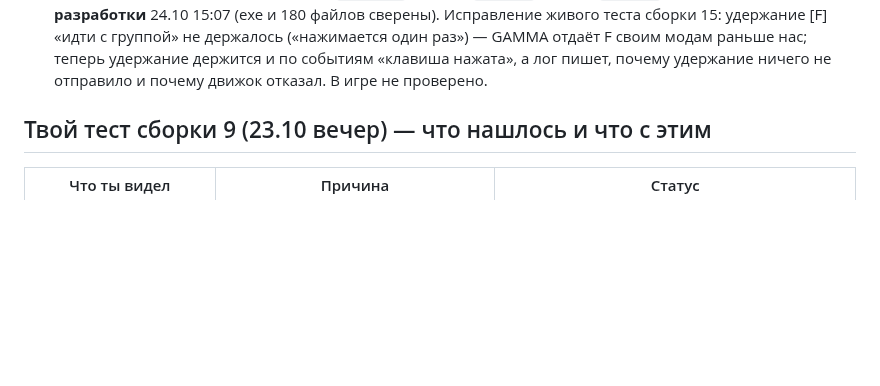
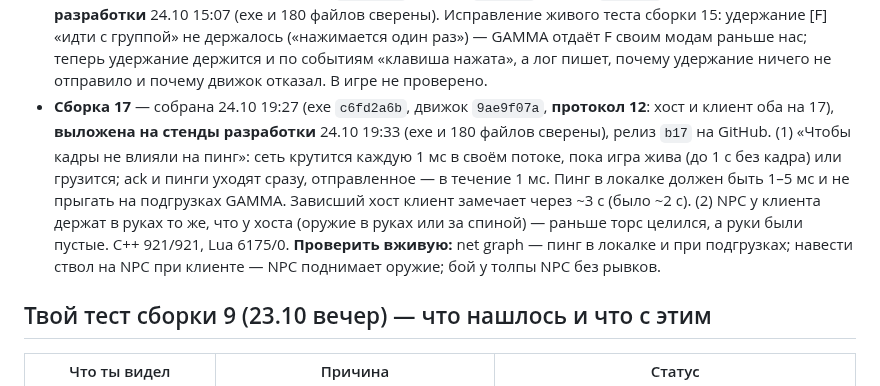
Before and after one commit to stormie-labs/RayLink-Coop, a Markdown page: docs/STATUS.md, the part around one of its changes. Rendered like a GitHub page; blank space fills up the shorter version.

```diff
--- a/docs/STATUS.md
+++ b/docs/STATUS.md
@@ -176,6 +176,14 @@
   разработки** 24.10 15:07 (exe и 180 файлов сверены). Исправление живого теста сборки 15: удержание [F] «идти с группой»
   не держалось («нажимается один раз») — GAMMA отдаёт F своим модам раньше нас; теперь удержание держится и по событиям
   «клавиша нажата», а лог пишет, почему удержание ничего не отправило и почему движок отказал. В игре не проверено.
+- **Сборка 17** — собрана 24.10 19:27 (exe `c6fd2a6b`, движок `9ae9f07a`, **протокол 12**: хост и клиент оба на 17),
+  **выложена на стенды разработки** 24.10 19:33 (exe и 180 файлов сверены), релиз `b17` на GitHub.
+  (1) «Чтобы кадры не влияли на пинг»: сеть крутится каждую 1 мс в своём потоке, пока игра жива (до 1 с без кадра) или
+  грузится; ack и пинги уходят сразу, отправленное — в течение 1 мс. Пинг в локалке должен быть 1–5 мс и не прыгать на
+  подгрузках GAMMA. Зависший хост клиент замечает через ~3 с (было ~2 с). (2) NPC у клиента держат в руках то же, что у
+  хоста (оружие в руках или за спиной) — раньше торс целился, а руки были пустые. C++ 921/921, Lua 6175/0.
+  **Проверить вживую:** net graph — пинг в локалке и при подгрузках; навести ствол на NPC при клиенте — NPC поднимает
+  оружие; бой у толпы NPC без рывков.
 
 ## Твой тест сборки 9 (23.10 вечер) — что нашлось и что с этим
 
```
Also changed, not shown: other parts of docs/STATUS.md (+1 -1 lines), docs/plans/2026-10-24-net-thread.md (+8 -0 lines).
